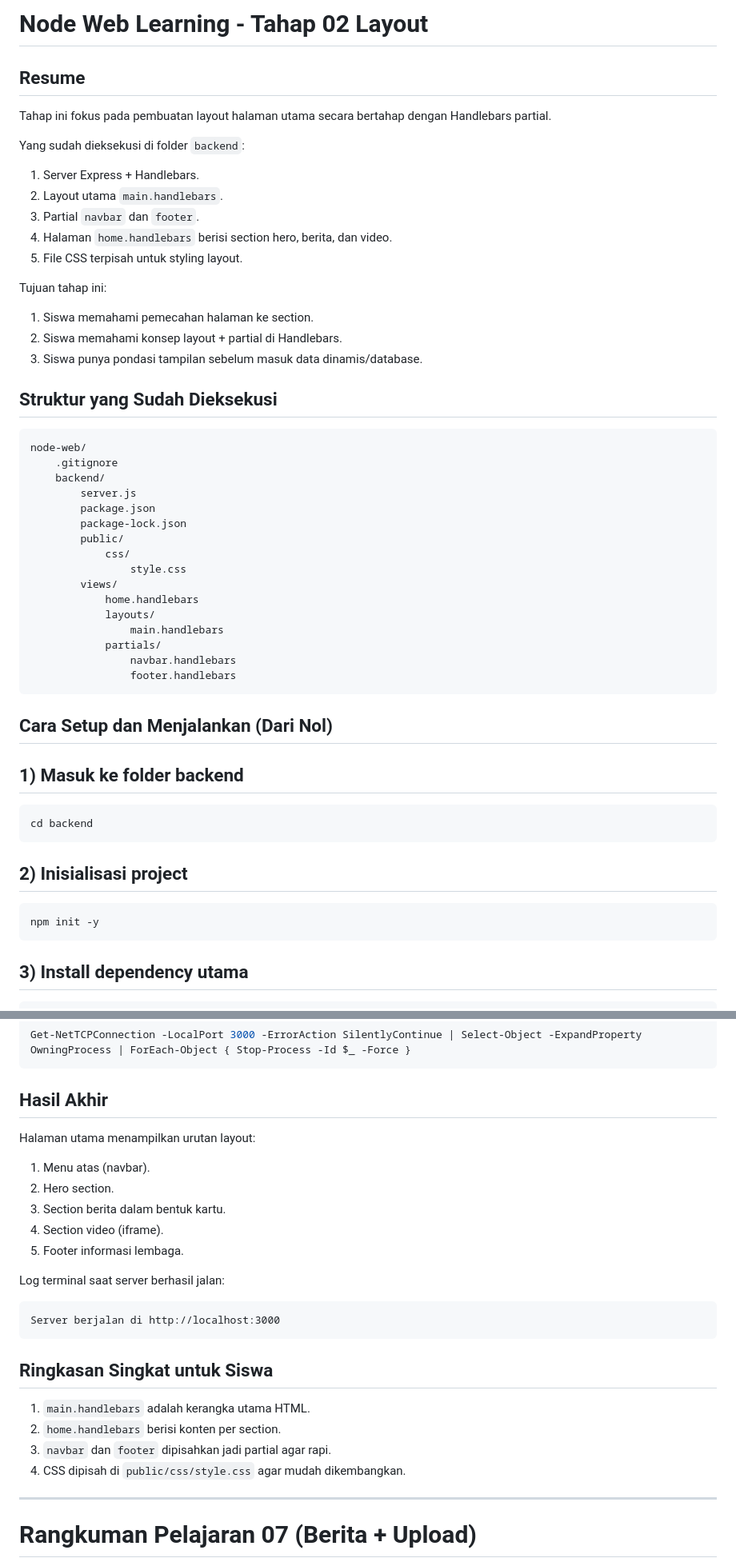
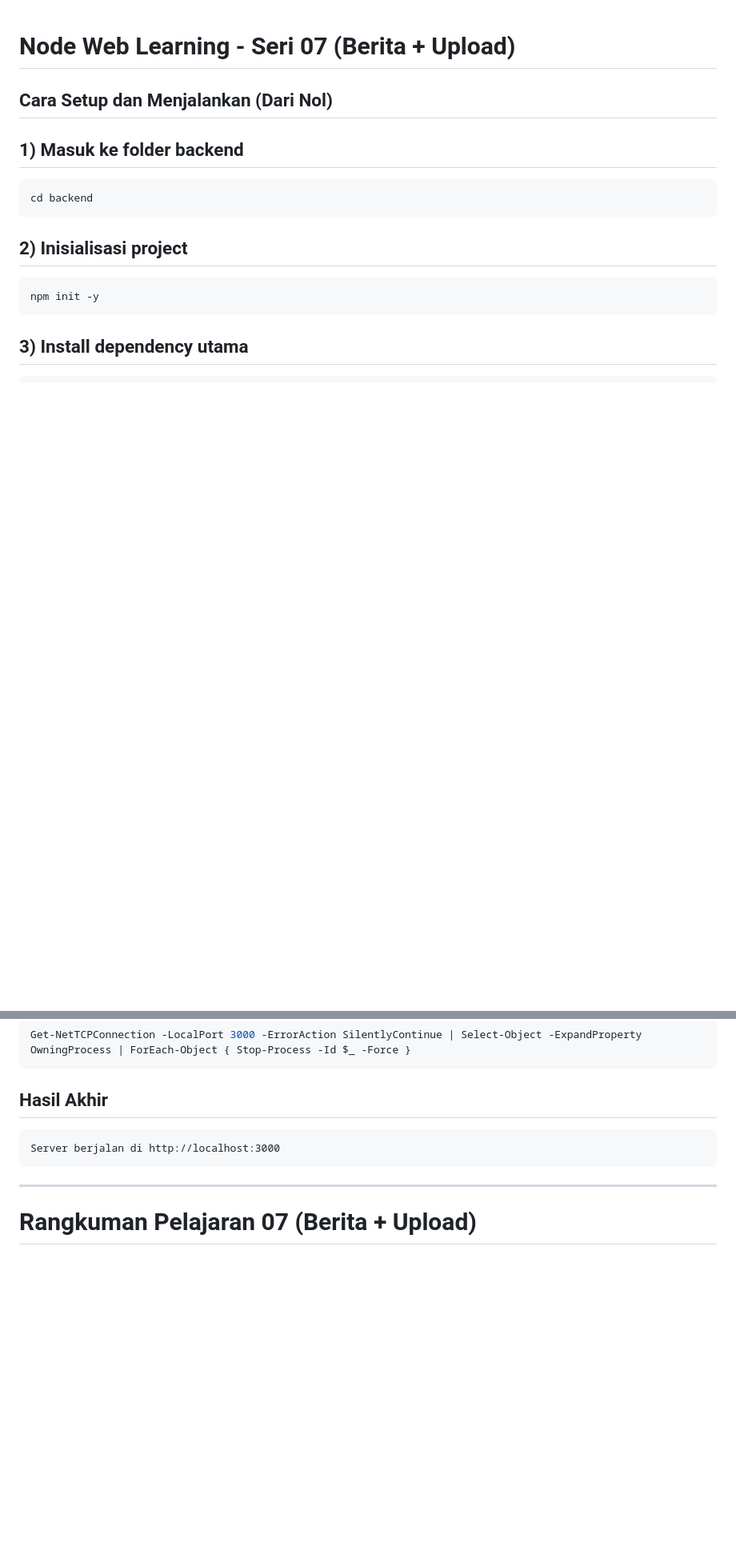
Before and after one commit to edycoleee/node-berita, a Markdown page: README.md, 2 parts joined by grey strips. Shown at 80% size. Drawn GitHub-style; blank space fills up the shorter version.

Commit message:
feat: update README to reflect changes for Series 07 (News + Upload)

````diff
--- a/README.md
+++ b/README.md
@@ -1,43 +1,4 @@
-# Node Web Learning - Tahap 02 Layout
-
-## Resume
-
-Tahap ini fokus pada pembuatan layout halaman utama secara bertahap dengan Handlebars partial.
-
-Yang sudah dieksekusi di folder `backend`:
-
-1. Server Express + Handlebars.
-2. Layout utama `main.handlebars`.
-3. Partial `navbar` dan `footer`.
-4. Halaman `home.handlebars` berisi section hero, berita, dan video.
-5. File CSS terpisah untuk styling layout.
-
-Tujuan tahap ini:
-
-1. Siswa memahami pemecahan halaman ke section.
-2. Siswa memahami konsep layout + partial di Handlebars.
-3. Siswa punya pondasi tampilan sebelum masuk data dinamis/database.
-
-## Struktur yang Sudah Dieksekusi
-
-```text
-node-web/
-	.gitignore
-	backend/
-		server.js
-		package.json
-		package-lock.json
-		public/
-			css/
-				style.css
-		views/
-			home.handlebars
-			layouts/
-				main.handlebars
-			partials/
-				navbar.handlebars
-				footer.handlebars
-```
+# Node Web Learning - Seri 07 (Berita + Upload)
 
 ## Cara Setup dan Menjalankan (Dari Nol)
 
@@ -124,26 +85,9 @@ Get-NetTCPConnection -LocalPort 3000 -ErrorAction SilentlyContinue | Select-Obje
 
 ## Hasil Akhir
 
-Halaman utama menampilkan urutan layout:
-
-1. Menu atas (navbar).
-2. Hero section.
-3. Section berita dalam bentuk kartu.
-4. Section video (iframe).
-5. Footer informasi lembaga.
-
-Log terminal saat server berhasil jalan:
-
 ```text
 Server berjalan di http://localhost:3000
 ```
-
-## Ringkasan Singkat untuk Siswa
-
-1. `main.handlebars` adalah kerangka utama HTML.
-2. `home.handlebars` berisi konten per section.
-3. `navbar` dan `footer` dipisahkan jadi partial agar rapi.
-4. CSS dipisah di `public/css/style.css` agar mudah dikembangkan.
 
 ---
 
````
